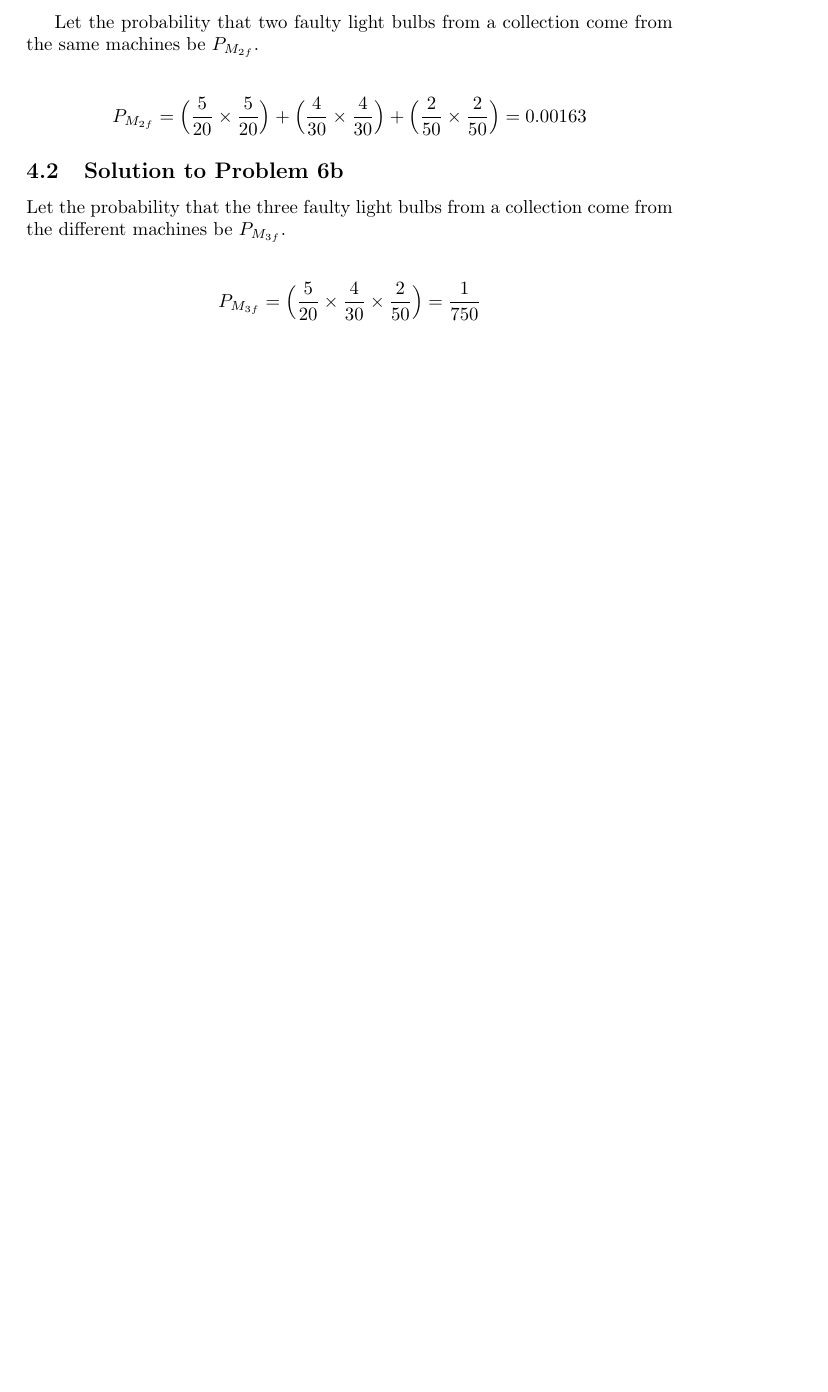
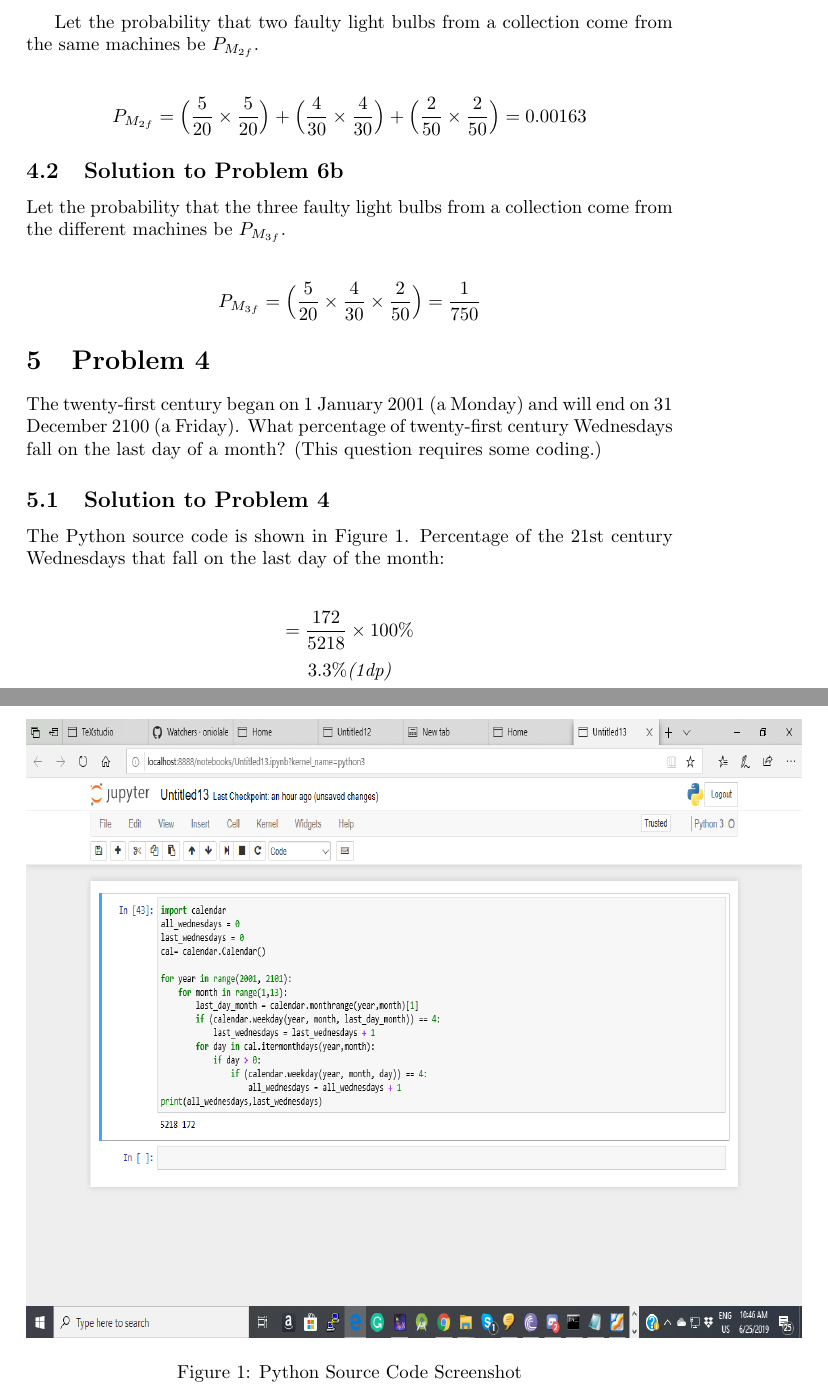
Before and after one commit to oniolalekan/ML_technical_questions, a LaTeX document (ml_techical_QA.tex): part of page 4 of 4 before the commit and two parts of pages 4 and 5 of 5 after it, the two joined at a grey line, cut so that both start at the same text, the shorter picture padded with empty space. Compiled offline with pdfLaTeX.

Commit message:
question 4

```diff
--- a/ml_techical_QA.tex
+++ b/ml_techical_QA.tex
@@ -1,5 +1,6 @@
 \documentclass{article}
 \usepackage{graphicx}
+\usepackage{float}
 
 \begin{document}
 
@@ -89,4 +90,22 @@ $$P_{M_{2f}} = \Big( \frac{5}{20} \times \frac{5}{20}\Big) + \Big( \frac{4}{30}
 Let the probability that the three faulty light bulbs from a collection come from the different machines be $P_{M_{3f}}$. \\\\
 $$P_{M_{3f}} = \Big( \frac{5}{20} \times \frac{4}{30} \times \frac{2}{50} \Big) = \frac{1}{750}$$
 
+\section{Problem 4}
+The twenty-first century began on 1 January 2001 (a Monday) and will end on 31 December 2100 (a Friday). What percentage of twenty-first century Wednesdays fall on the last day of a month? (This question requires some coding.)
+
+\subsection{Solution to Problem 4}
+The Python source code is shown in Figure 1. Percentage of the 21st century Wednesdays that fall on the last day of the month: \\\\
+$$ = \frac{172}{5218} \times 100 \% $$
+$$ 3.3\%  \textit{(1dp)}$$
+\begin{figure}[H]
+	\centering
+	\includegraphics[width=1.2\linewidth, height=0.6\textheight]{pythonCode}
+	\caption{Python Source Code Screenshot}
+	\label{fig:pythoncode}
+\end{figure}
+
+
+
+
+
 \end{document}
```
Also changed, not shown: ml_techical_QA.pdf, pythonCode.png (added), pythonCode1.jpg (added), ml_techical_QA.tex (4 more changed lines), 3 other files.
